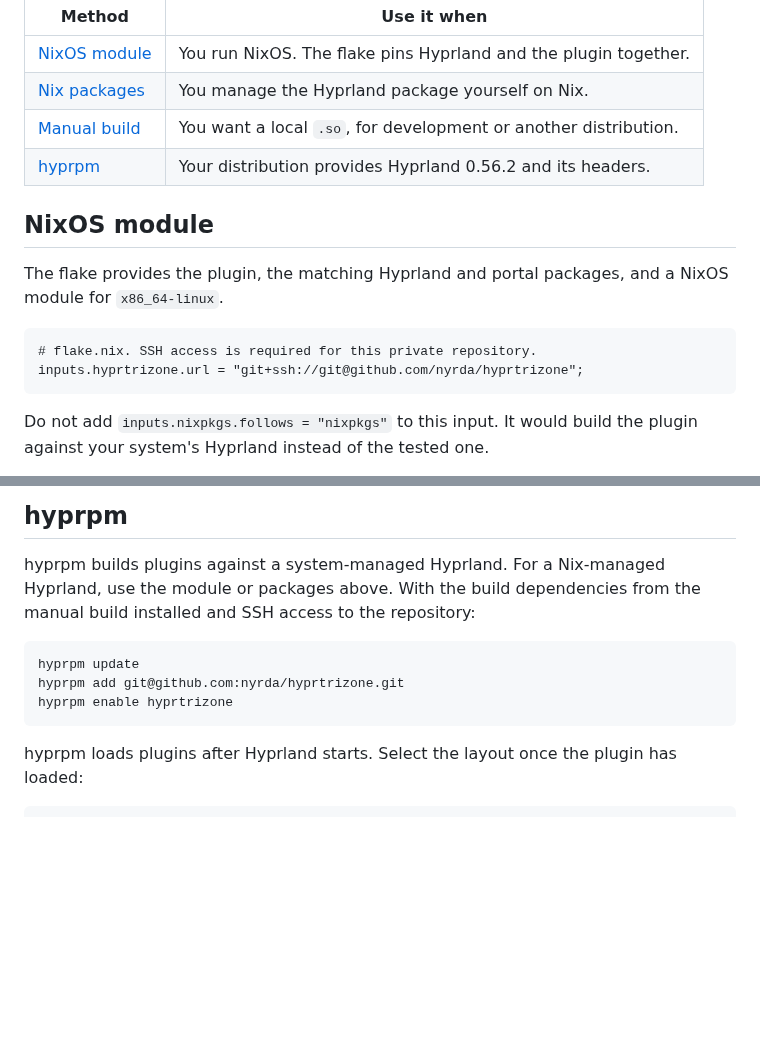
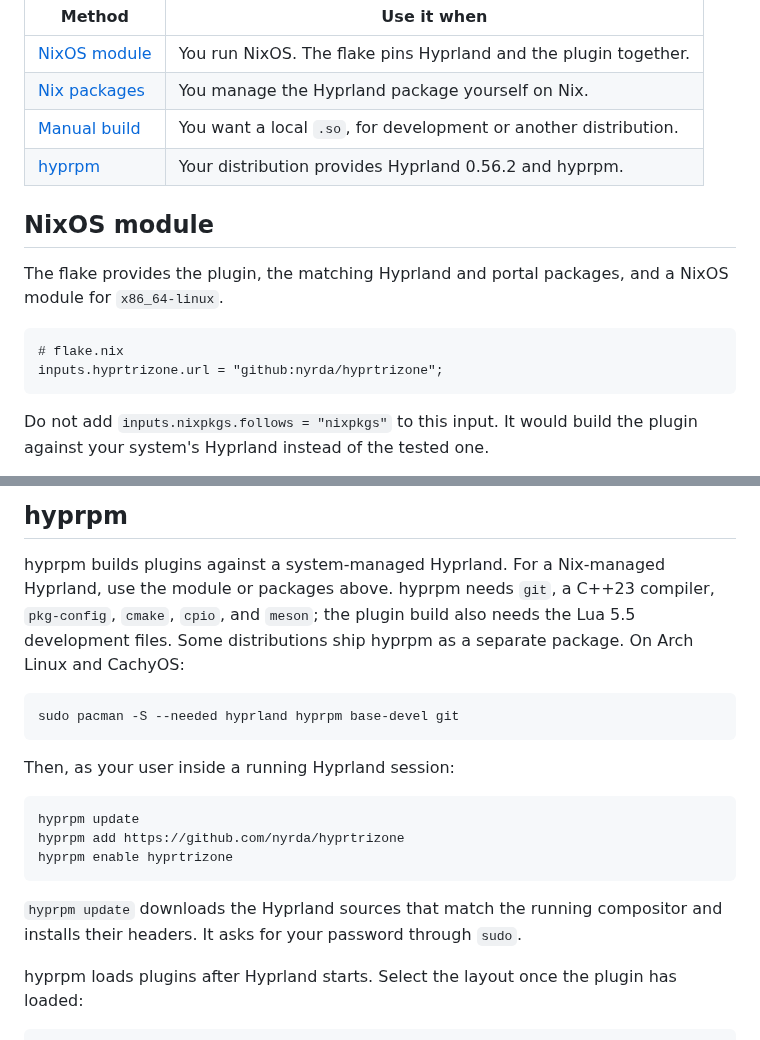
Before and after one commit to nyrda/hyprtrizone, a Markdown page: docs/installation.md, 2 parts joined by grey strips. Rendered like a GitHub page; blank space fills up the shorter version.

````diff
--- a/docs/installation.md
+++ b/docs/installation.md
@@ -9,7 +9,7 @@ rebuild the plugin whenever Hyprland changes.
 | [NixOS module](#nixos-module) | You run NixOS. The flake pins Hyprland and the plugin together. |
 | [Nix packages](#nix-packages-without-the-module) | You manage the Hyprland package yourself on Nix. |
 | [Manual build](#manual-build) | You want a local `.so`, for development or another distribution. |
-| [hyprpm](#hyprpm) | Your distribution provides Hyprland 0.56.2 and its headers. |
+| [hyprpm](#hyprpm) | Your distribution provides Hyprland 0.56.2 and hyprpm. |
 
 ## NixOS module
 
@@ -17,8 +17,8 @@ The flake provides the plugin, the matching Hyprland and portal packages, and a
 NixOS module for `x86_64-linux`.
 
 ```nix
-# flake.nix. SSH access is required for this private repository.
-inputs.hyprtrizone.url = "git+ssh://git@github.com/nyrda/hyprtrizone";
+# flake.nix
+inputs.hyprtrizone.url = "github:nyrda/hyprtrizone";
 ```
 
 Do not add `inputs.nixpkgs.follows = "nixpkgs"` to this input. It would build
@@ -101,14 +101,26 @@ hl.config({ general = { layout = "hyprtrizone" } })
 ## hyprpm
 
 hyprpm builds plugins against a system-managed Hyprland. For a Nix-managed
-Hyprland, use the module or packages above. With the build dependencies from
-the manual build installed and SSH access to the repository:
+Hyprland, use the module or packages above. hyprpm needs `git`, a C++23
+compiler, `pkg-config`, `cmake`, `cpio`, and `meson`; the plugin build also
+needs the Lua 5.5 development files. Some distributions ship hyprpm as a
+separate package. On Arch Linux and CachyOS:
+
+```sh
+sudo pacman -S --needed hyprland hyprpm base-devel git
+```
+
+Then, as your user inside a running Hyprland session:
 
 ```sh
 hyprpm update
-hyprpm add git@github.com:nyrda/hyprtrizone.git
+hyprpm add https://github.com/nyrda/hyprtrizone
 hyprpm enable hyprtrizone
 ```
+
+`hyprpm update` downloads the Hyprland sources that match the running
+compositor and installs their headers. It asks for your password through
+`sudo`.
 
 hyprpm loads plugins after Hyprland starts. Select the layout once the plugin
 has loaded:
````
Also changed, not shown: README.md (+4 -4 lines), docs/development.md (+11 -6 lines), docs/demo-video.png, docs/demo.png, 4 other files.
